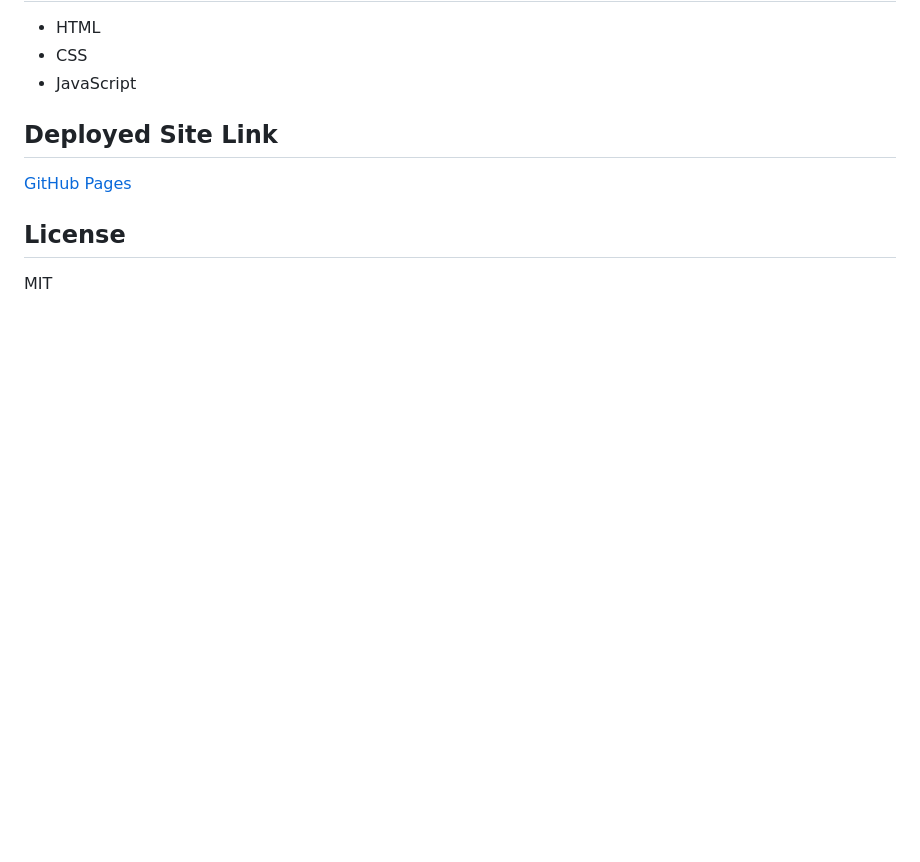
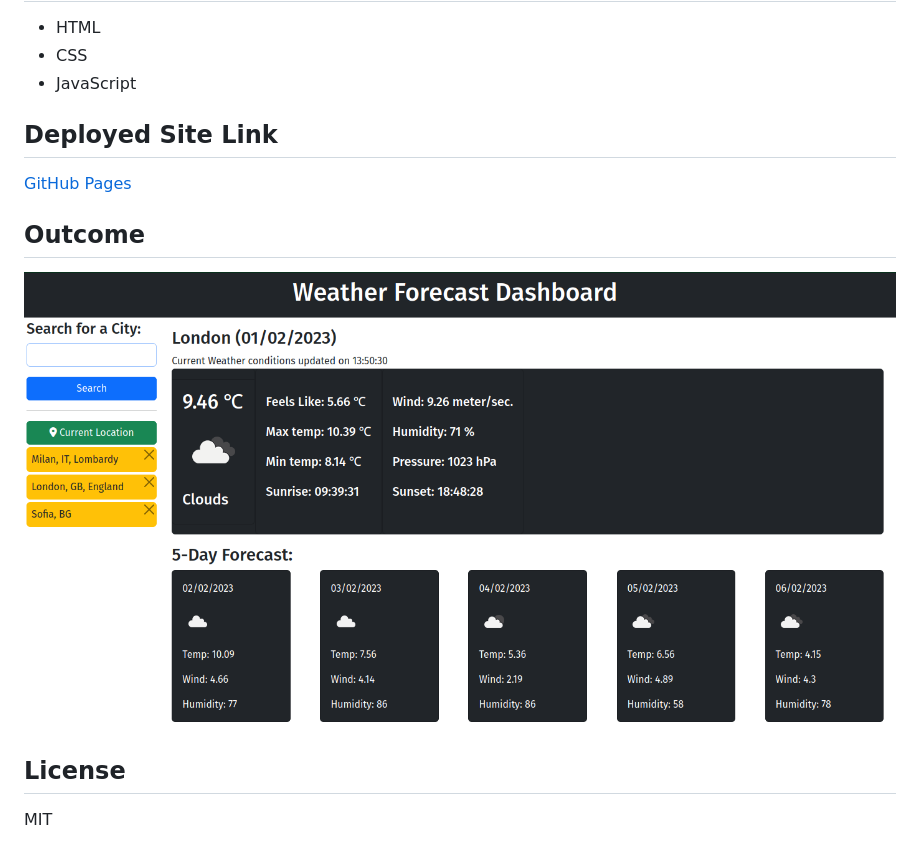
Before and after one commit to apyosi/weather-forecast, a Markdown page: README.md, the part around the change. Drawn GitHub-style; pictures changed too: assets/outcome.png (added); blank space fills up the shorter version.

```diff
--- a/README.md
+++ b/README.md
@@ -35,6 +35,9 @@ Use the 5 Day Weather Forecast to retrieve weather data for cities. The base URL
 ## Deployed Site Link
 [GitHub Pages](https://apyosi.github.io/weather-forecast/)
 
+## Outcome
+![Weather Forecast Dashboard outcome](/assets/outcome.png)
+
 
 ## License
 MIT
```
